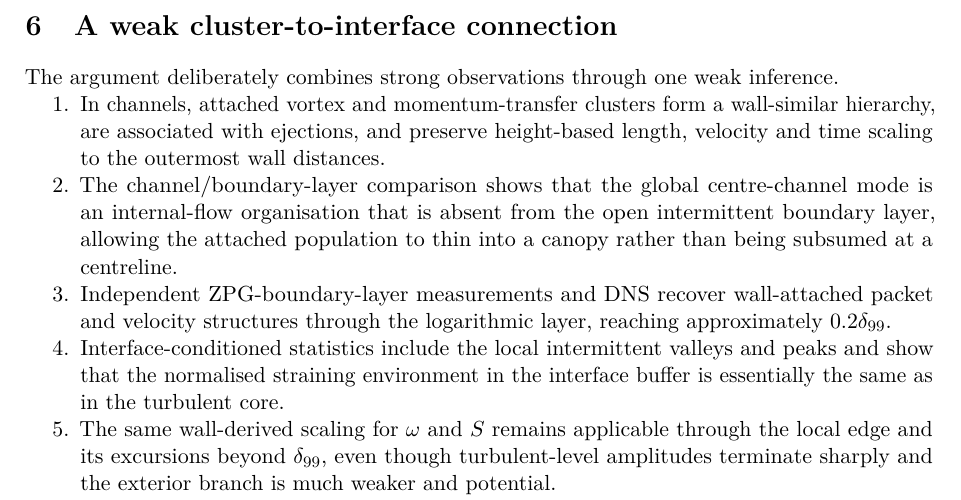
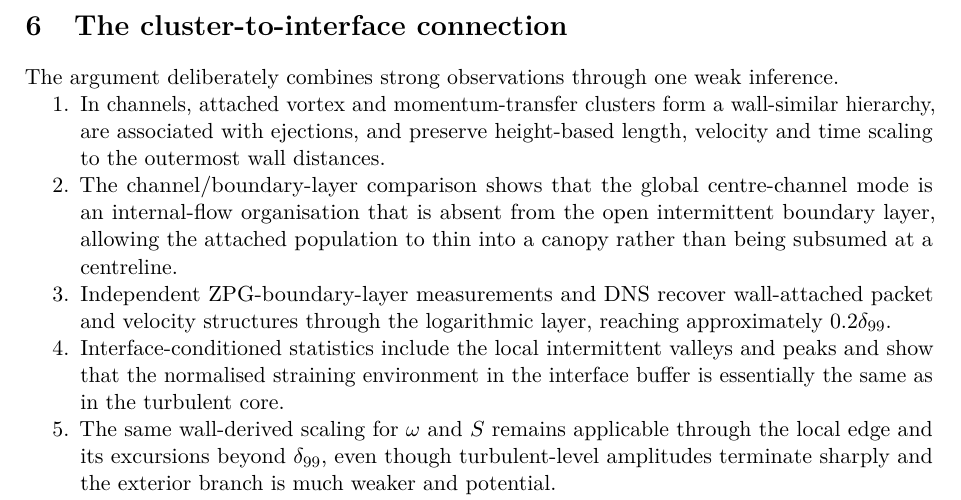
Before and after one commit to guillemborrell/canopy, a LaTeX paper (article/main.tex): part of page 11 of 14, cut so that both start at the same text. Compiled offline with pdfLaTeX.

Commit message:
Rename cluster-to-interface section

```diff
--- a/article/main.tex
+++ b/article/main.tex
@@ -224,7 +224,7 @@ The defensible comparison is therefore:
 This difference supports the canopy hypothesis in a limited but relevant way. In a channel, the largest attached motions can be subsumed into a global centreline mode. In a boundary layer, that competing organisation is absent: the attached population can instead become sparse and terminate at the open T/NT interface. Correlations do not identify vortex clusters, so this is comparative support rather than a direct cluster measurement.
 
 \FloatBarrier
-\section{A weak cluster-to-interface connection}
+\section{The cluster-to-interface connection}
 \label{sec:synthesis}
 
 The argument deliberately combines strong observations through one weak inference.
```
Also changed, not shown: README.md, article/main.pdf.
